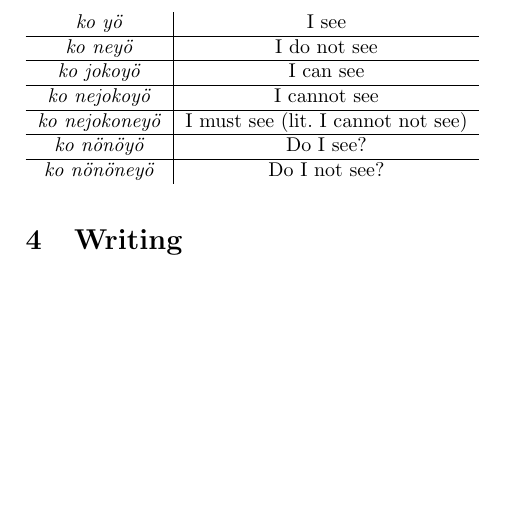
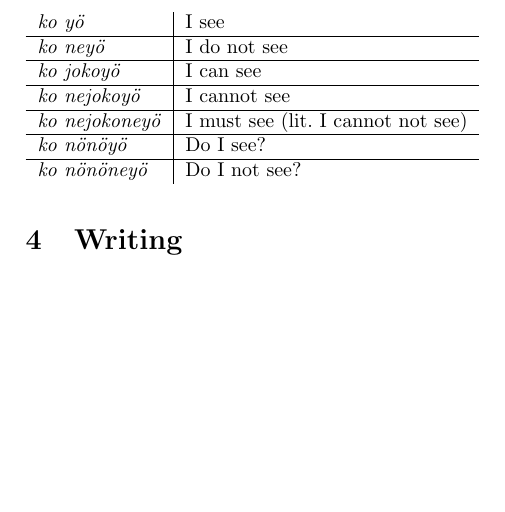
Before and after one commit to lukacslacko/metafont, a LaTeX document (proto.tex): part of page 3 of 3, cut so that both start at the same text. The pictures show the PDF file proto.pdf that the author committed with the source.

Commit message:
whatever

```diff
--- a/proto.tex
+++ b/proto.tex
@@ -141,7 +141,7 @@ Negative & \emph{ne-}
 
 Examples:
 \begin{table}[H]
-\begin{tabular}{c | c}
+\begin{tabular}{l | l}
 \emph{ko y\"o} & I see \\
 \hline
 \emph{ko ney\"o} & I do not see \\
```
Also changed, not shown: proto.pdf, 4 other files.
